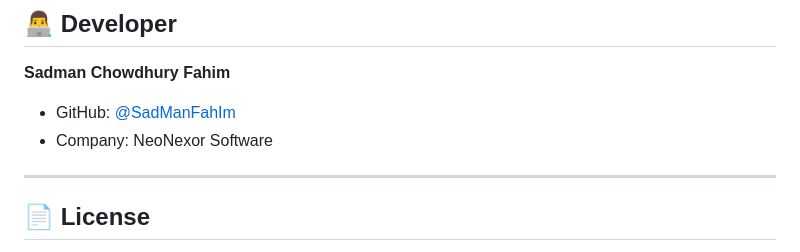
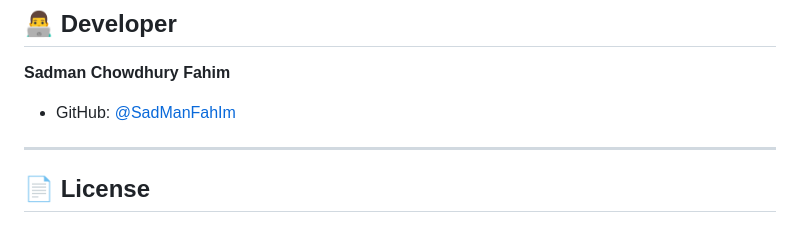
Before and after one commit to SadmaFaahiim/Rentora, a Markdown page: README.md, the part around one of its changes. Rendered like a GitHub page.

```diff
--- a/README.md
+++ b/README.md
@@ -266,7 +271,6 @@ Frontend runs at `http://localhost:3000`
 
 **Sadman Chowdhury Fahim**
 - GitHub: [@SadManFahIm](https://github.com/SadManFahIm)
-- Company: NeoNexor Software
 
 ---
 
```
Also changed, not shown: other parts of README.md (+5 -0 lines).
